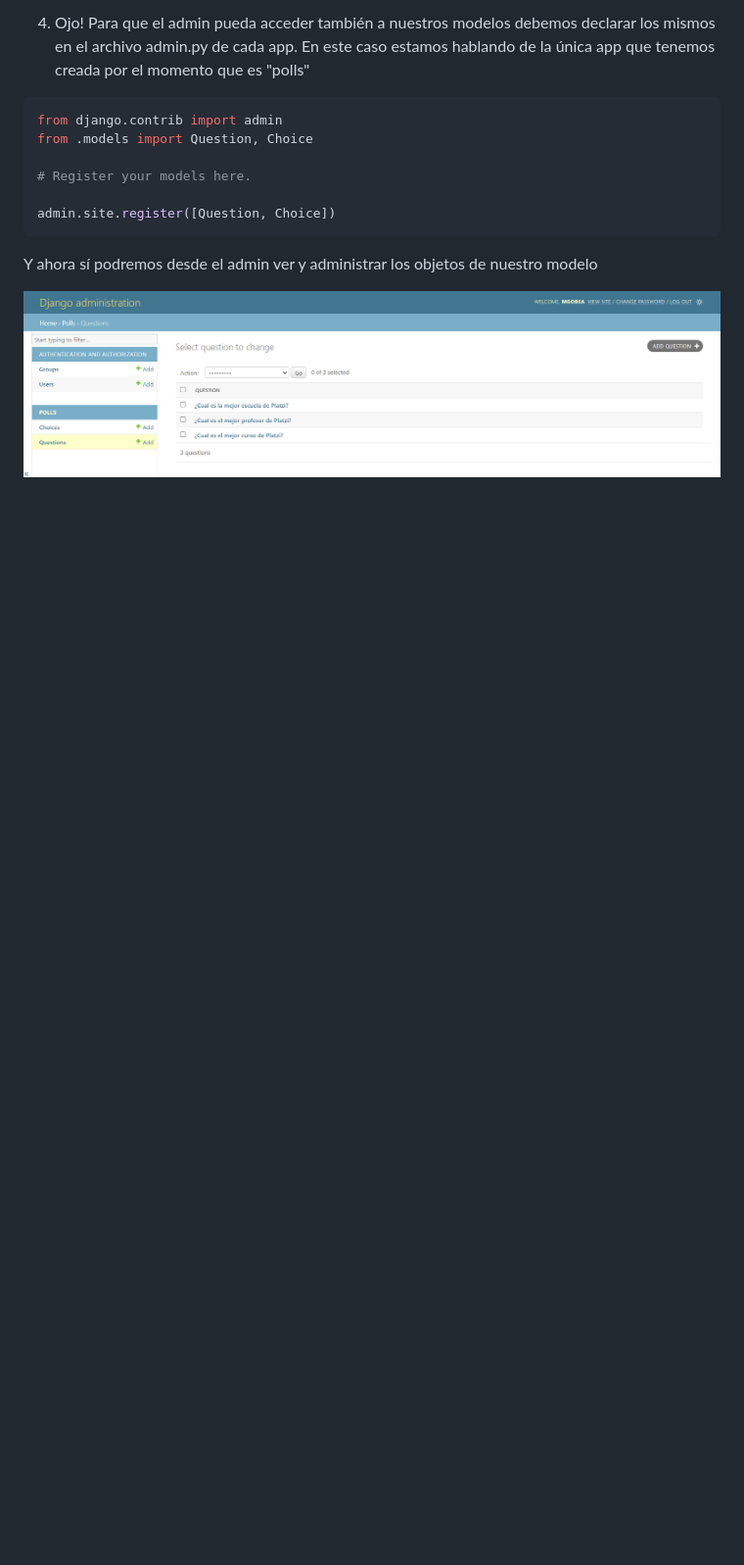
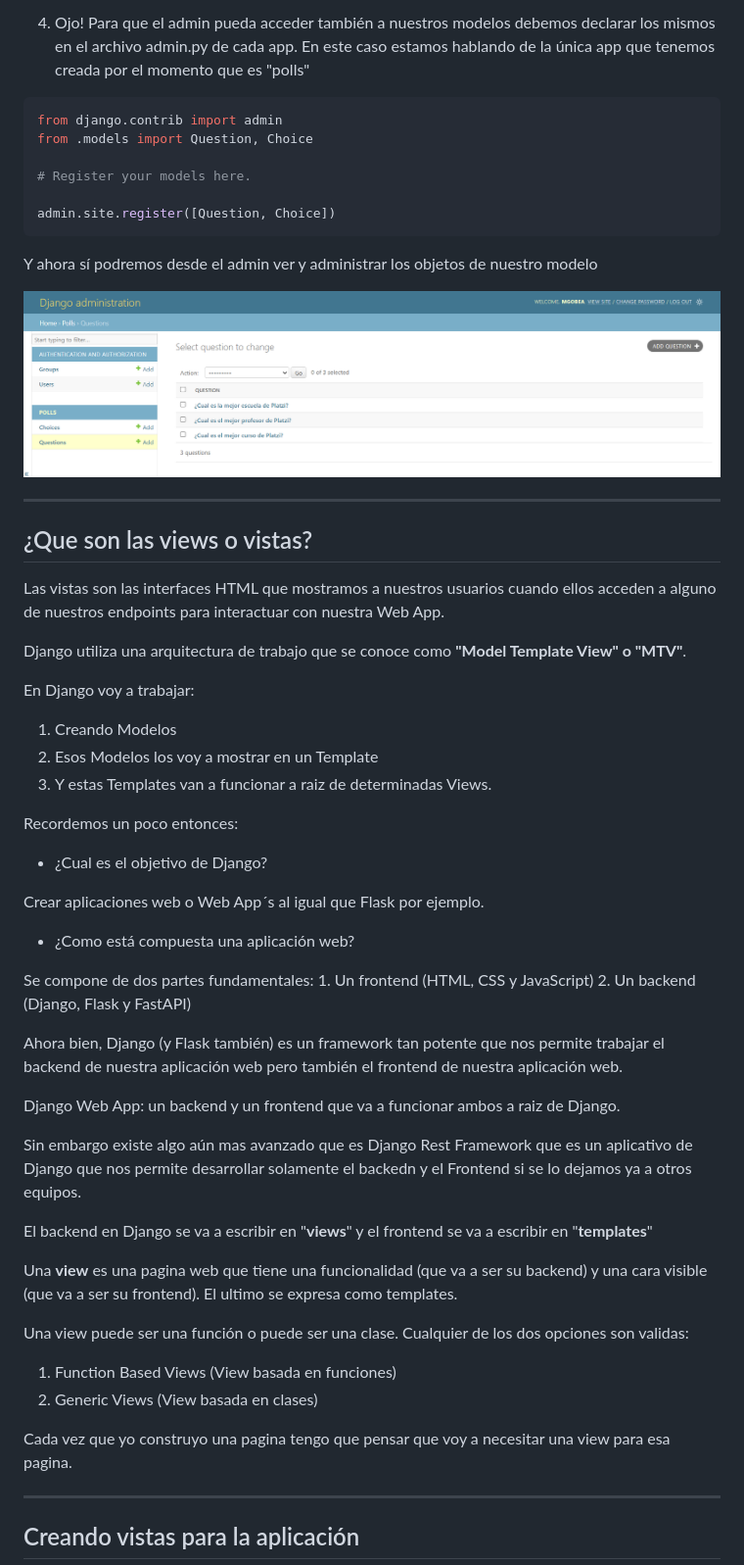
Before and after one commit to Mgobeaalcoba/django_python, a Markdown page: notes/NOTES.md, the part around the change. Shown: that part at 98% size. Rendered like a GitHub page; blank space fills up the shorter version.

Commit message:
:recycle: With Views Concepts in NOTES.md

```diff
--- a/notes/NOTES.md
+++ b/notes/NOTES.md
@@ -700,3 +700,49 @@ admin.site.register([Question, Choice])
 Y ahora sí podremos desde el admin ver y administrar los objetos de nuestro modelo
 
 <img src="../images/django_admin_models.png">
+
+---------------------------
+
+## ¿Que son las views o vistas?
+
+Las vistas son las interfaces HTML que mostramos a nuestros usuarios cuando ellos acceden a alguno de nuestros endpoints para interactuar con nuestra Web App.
+
+Django utiliza una arquitectura de trabajo que se conoce como **"Model Template View" o "MTV"**.
+
+En Django voy a trabajar:
+
+1. Creando Modelos
+2. Esos Modelos los voy a mostrar en un Template
+3. Y estas Templates van a funcionar a raiz de determinadas Views.
+
+Recordemos un poco entonces:
+
+- ¿Cual es el objetivo de Django?
+
+Crear aplicaciones web o Web App´s al igual que Flask por ejemplo.
+
+- ¿Como está compuesta una aplicación web?
+
+Se compone de dos partes fundamentales:
+    1. Un frontend (HTML, CSS y JavaScript)
+    2. Un backend (Django, Flask y FastAPI)
+
+Ahora bien, Django (y Flask también) es un framework tan potente que nos permite trabajar el backend de nuestra aplicación web pero también el frontend de nuestra aplicación web.
+
+Django Web App: un backend y un frontend que va a funcionar ambos a raiz de Django.
+
+Sin embargo existe algo aún mas avanzado que es Django Rest Framework que es un aplicativo de Django que nos permite desarrollar solamente el backedn y el Frontend si se lo dejamos ya a otros equipos.
+
+El backend en Django se va a escribir en "**views**" y el frontend se va a escribir en "**templates**"
+
+Una **view** es una pagina web que tiene una funcionalidad (que va a ser su backend) y una cara visible (que va a ser su frontend). El ultimo se expresa como templates.
+
+Una view puede ser una función o puede ser una clase. Cualquier de los dos opciones son validas:
+1. Function Based Views (View basada en funciones)
+2. Generic Views (View basada en clases)
+
+Cada vez que yo construyo una pagina tengo que pensar que voy a necesitar una view para esa pagina.
+
+------------------------------------------
+
+## Creando vistas para la aplicación
```
